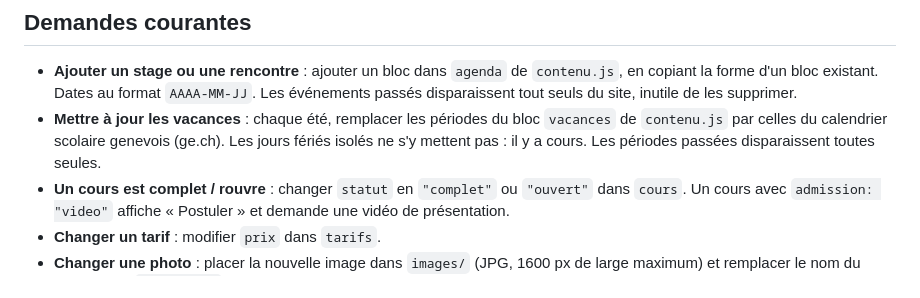
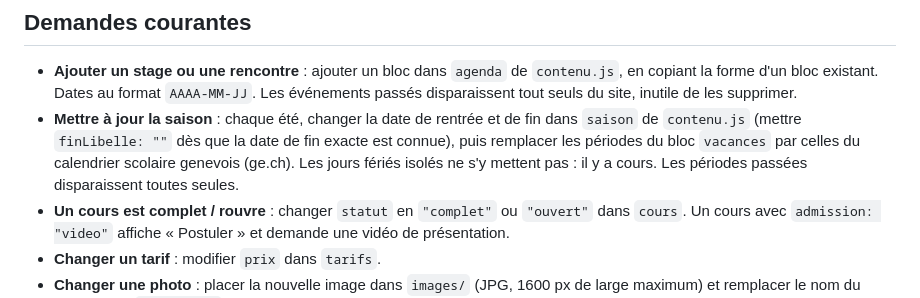
Before and after one commit to thibaudbuild/atypik-theatre, a Markdown page: AGENTS.md, the part around the change. Rendered like a GitHub page.

Commit message:
AGENTS.md : consigne saison
Co-Authored-By: Claude Fable 5.1 <noreply@anthropic.com>

```diff
--- a/AGENTS.md
+++ b/AGENTS.md
@@ -15,7 +15,7 @@ Site statique, sans étape de build ni dépendance. Ne pas en ajouter.
 ## Demandes courantes
 
 - **Ajouter un stage ou une rencontre** : ajouter un bloc dans `agenda` de `contenu.js`, en copiant la forme d'un bloc existant. Dates au format `AAAA-MM-JJ`. Les événements passés disparaissent tout seuls du site, inutile de les supprimer.
-- **Mettre à jour les vacances** : chaque été, remplacer les périodes du bloc `vacances` de `contenu.js` par celles du calendrier scolaire genevois (ge.ch). Les jours fériés isolés ne s'y mettent pas : il y a cours. Les périodes passées disparaissent toutes seules.
+- **Mettre à jour la saison** : chaque été, changer la date de rentrée et de fin dans `saison` de `contenu.js` (mettre `finLibelle: ""` dès que la date de fin exacte est connue), puis remplacer les périodes du bloc `vacances` par celles du calendrier scolaire genevois (ge.ch). Les jours fériés isolés ne s'y mettent pas : il y a cours. Les périodes passées disparaissent toutes seules.
 - **Un cours est complet / rouvre** : changer `statut` en `"complet"` ou `"ouvert"` dans `cours`. Un cours avec `admission: "video"` affiche « Postuler » et demande une vidéo de présentation.
 - **Changer un tarif** : modifier `prix` dans `tarifs`.
 - **Changer une photo** : placer la nouvelle image dans `images/` (JPG, 1600 px de large maximum) et remplacer le nom du fichier dans `index.html`.
```
